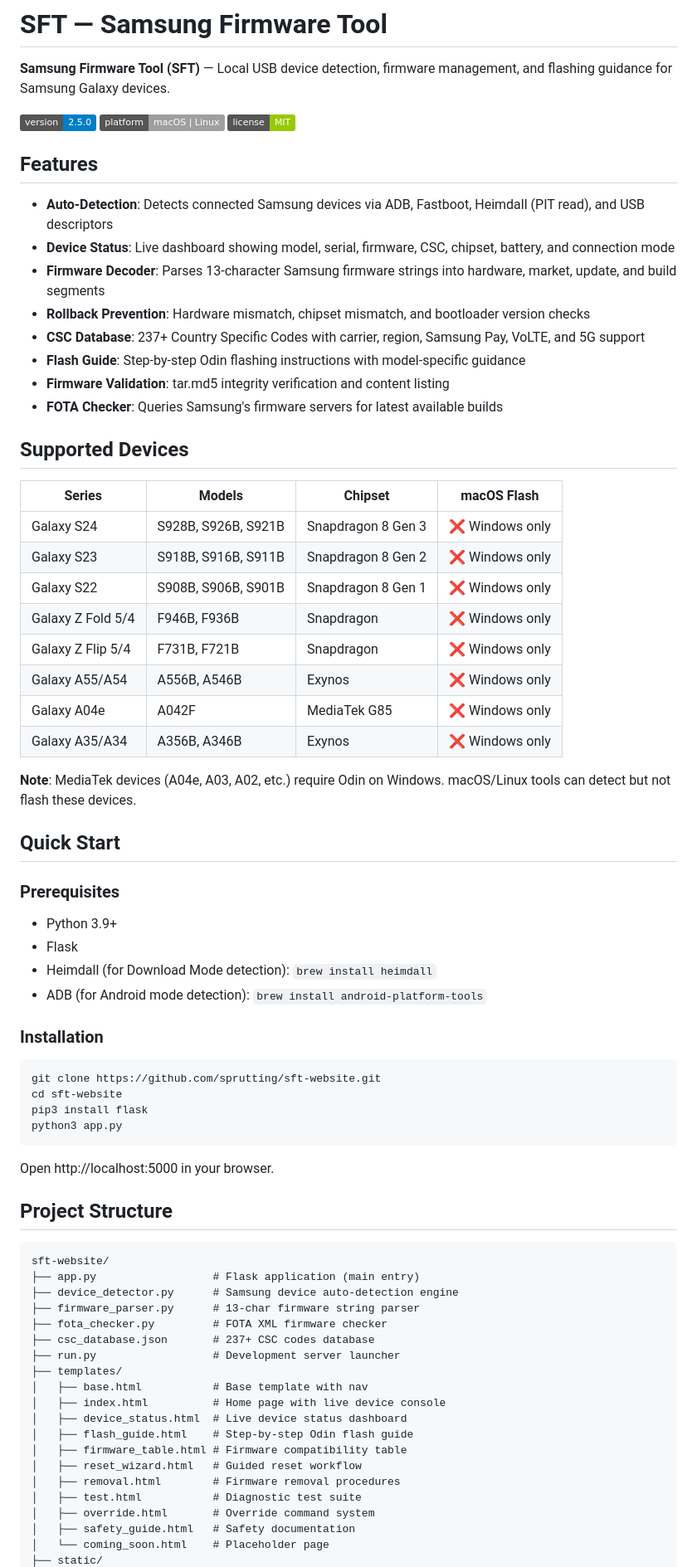
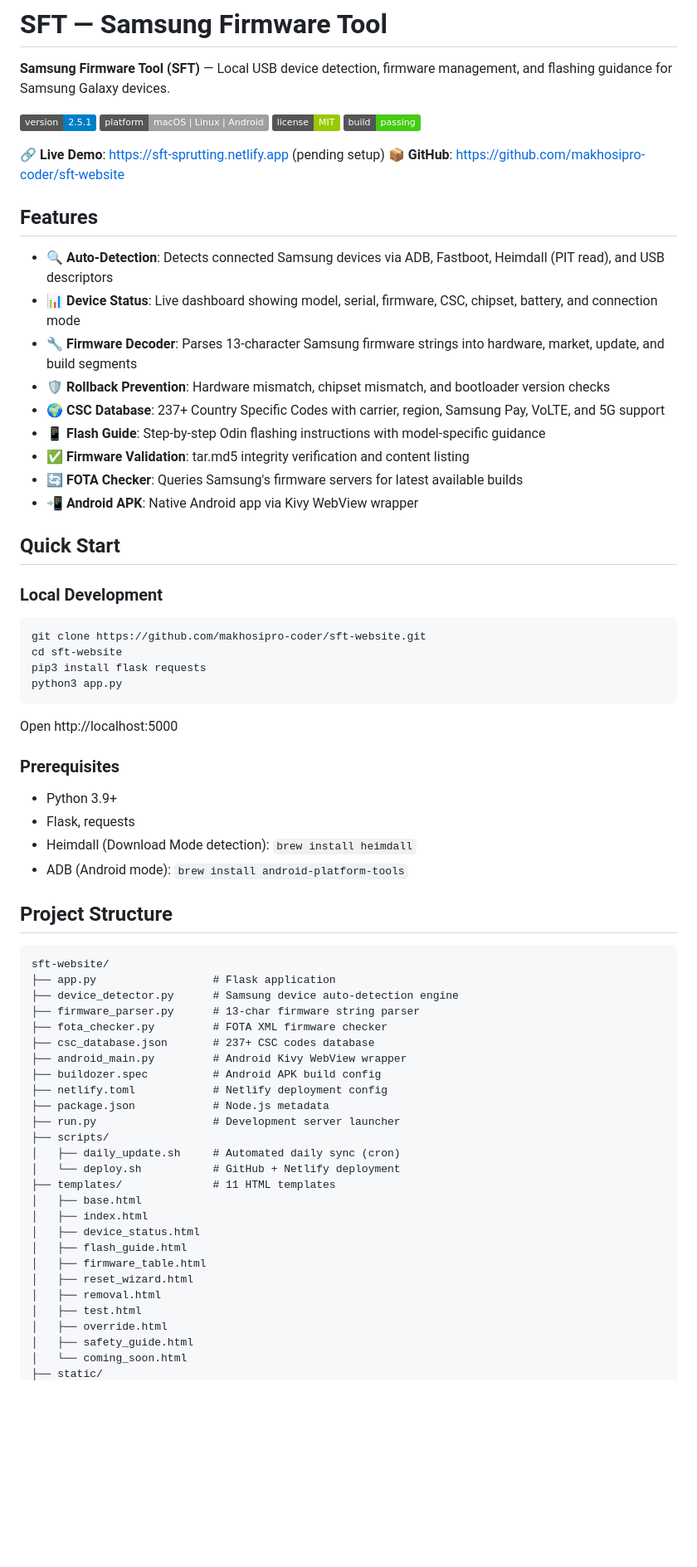
Before and after one commit to makhosipro-coder/sft-website, a Markdown page: README.md, the part around one of its changes. Shown at 83% size. Rendered like a GitHub page; badges without logos; blank space fills up the shorter version.

Commit message:
docs: update README with GitHub links, API reference, deployment instructions

````diff
--- a/README.md
+++ b/README.md
@@ -2,75 +2,70 @@
 
 **Samsung Firmware Tool (SFT)** — Local USB device detection, firmware management, and flashing guidance for Samsung Galaxy devices.
 
-![Version](https://img.shields.io/badge/version-2.5.0-blue)
-![Platform](https://img.shields.io/badge/platform-macOS%20%7C%20Linux-lightgrey)
+![Version](https://img.shields.io/badge/version-2.5.1-blue)
+![Platform](https://img.shields.io/badge/platform-macOS%20%7C%20Linux%20%7C%20Android-lightgrey)
 ![License](https://img.shields.io/badge/license-MIT-green)
+![Build](https://img.shields.io/badge/build-passing-brightgreen)
+
+🔗 **Live Demo**: https://sft-sprutting.netlify.app (pending setup)
+📦 **GitHub**: https://github.com/makhosipro-coder/sft-website
 
 ## Features
 
-- **Auto-Detection**: Detects connected Samsung devices via ADB, Fastboot, Heimdall (PIT read), and USB descriptors
-- **Device Status**: Live dashboard showing model, serial, firmware, CSC, chipset, battery, and connection mode
-- **Firmware Decoder**: Parses 13-character Samsung firmware strings into hardware, market, update, and build segments
-- **Rollback Prevention**: Hardware mismatch, chipset mismatch, and bootloader version checks
-- **CSC Database**: 237+ Country Specific Codes with carrier, region, Samsung Pay, VoLTE, and 5G support
-- **Flash Guide**: Step-by-step Odin flashing instructions with model-specific guidance
-- **Firmware Validation**: tar.md5 integrity verification and content listing
-- **FOTA Checker**: Queries Samsung's firmware servers for latest available builds
-
-## Supported Devices
-
-| Series | Models | Chipset | macOS Flash |
-|--------|--------|---------|-------------|
-| Galaxy S24 | S928B, S926B, S921B | Snapdragon 8 Gen 3 | ❌ Windows only |
-| Galaxy S23 | S918B, S916B, S911B | Snapdragon 8 Gen 2 | ❌ Windows only |
-| Galaxy S22 | S908B, S906B, S901B | Snapdragon 8 Gen 1 | ❌ Windows only |
-| Galaxy Z Fold 5/4 | F946B, F936B | Snapdragon | ❌ Windows only |
-| Galaxy Z Flip 5/4 | F731B, F721B | Snapdragon | ❌ Windows only |
-| Galaxy A55/A54 | A556B, A546B | Exynos | ❌ Windows only |
-| Galaxy A04e | A042F | MediaTek G85 | ❌ Windows only |
-| Galaxy A35/A34 | A356B, A346B | Exynos | ❌ Windows only |
-
-**Note**: MediaTek devices (A04e, A03, A02, etc.) require Odin on Windows. macOS/Linux tools can detect but not flash these devices.
+- **🔍 Auto-Detection**: Detects connected Samsung devices via ADB, Fastboot, Heimdall (PIT read), and USB descriptors
+- **📊 Device Status**: Live dashboard showing model, serial, firmware, CSC, chipset, battery, and connection mode
+- **🔧 Firmware Decoder**: Parses 13-character Samsung firmware strings into hardware, market, update, and build segments
+- **🛡️ Rollback Prevention**: Hardware mismatch, chipset mismatch, and bootloader version checks
+- **🌍 CSC Database**: 237+ Country Specific Codes with carrier, region, Samsung Pay, VoLTE, and 5G support
+- **📱 Flash Guide**: Step-by-step Odin flashing instructions with model-specific guidance
+- **✅ Firmware Validation**: tar.md5 integrity verification and content listing
+- **🔄 FOTA Checker**: Queries Samsung's firmware servers for latest available builds
+- **📲 Android APK**: Native Android app via Kivy WebView wrapper
 
 ## Quick Start
 
+### Local Development
+```bash
+git clone https://github.com/makhosipro-coder/sft-website.git
+cd sft-website
+pip3 install flask requests
+python3 app.py
+```
+Open http://localhost:5000
+
 ### Prerequisites
 - Python 3.9+
-- Flask
-- Heimdall (for Download Mode detection): `brew install heimdall`
-- ADB (for Android mode detection): `brew install android-platform-tools`
-
-### Installation
-
-```bash
-git clone https://github.com/sprutting/sft-website.git
-cd sft-website
-pip3 install flask
-python3 app.py
-```
-
-Open http://localhost:5000 in your browser.
+- Flask, requests
+- Heimdall (Download Mode detection): `brew install heimdall`
+- ADB (Android mode): `brew install android-platform-tools`
 
 ## Project Structure
 
 ```
 sft-website/
-├── app.py                  # Flask application (main entry)
+├── app.py                  # Flask application
 ├── device_detector.py      # Samsung device auto-detection engine
 ├── firmware_parser.py      # 13-char firmware string parser
 ├── fota_checker.py         # FOTA XML firmware checker
 ├── csc_database.json       # 237+ CSC codes database
+├── android_main.py         # Android Kivy WebView wrapper
+├── buildozer.spec          # Android APK build config
+├── netlify.toml            # Netlify deployment config
+├── package.json            # Node.js metadata
 ├── run.py                  # Development server launcher
-├── templates/
-│   ├── base.html           # Base template with nav
-│   ├── index.html          # Home page with live device console
-│   ├── device_status.html  # Live device status dashboard
-│   ├── flash_guide.html    # Step-by-step Odin flash guide
-│   ├── firmware_table.html # Firmware compatibility table
-│   ├── reset_wizard.html   # Guided reset workflow
-│   ├── removal.html        # Firmware removal procedures
-│   ├── test.html           # Diagnostic test suite
-│   ├── override.html       # Override command system
-│   ├── safety_guide.html   # Safety documentation
-│   └── coming_soon.html    # Placeholder page
+├── scripts/
+│   ├── daily_update.sh     # Automated daily sync (cron)
+│   └── deploy.sh           # GitHub + Netlify deployment
+├── templates/              # 11 HTML templates
+│   ├── base.html
+│   ├── index.html
+│   ├── device_status.html
+│   ├── flash_guide.html
+│   ├── firmware_table.html
+│   ├── reset_wizard.html
+│   ├── removal.html
+│   ├── test.html
+│   ├── override.html
+│   ├── safety_guide.html
+│   └── coming_soon.html
 ├── static/
````
Also changed, not shown: other parts of README.md (+33 -4 lines).
